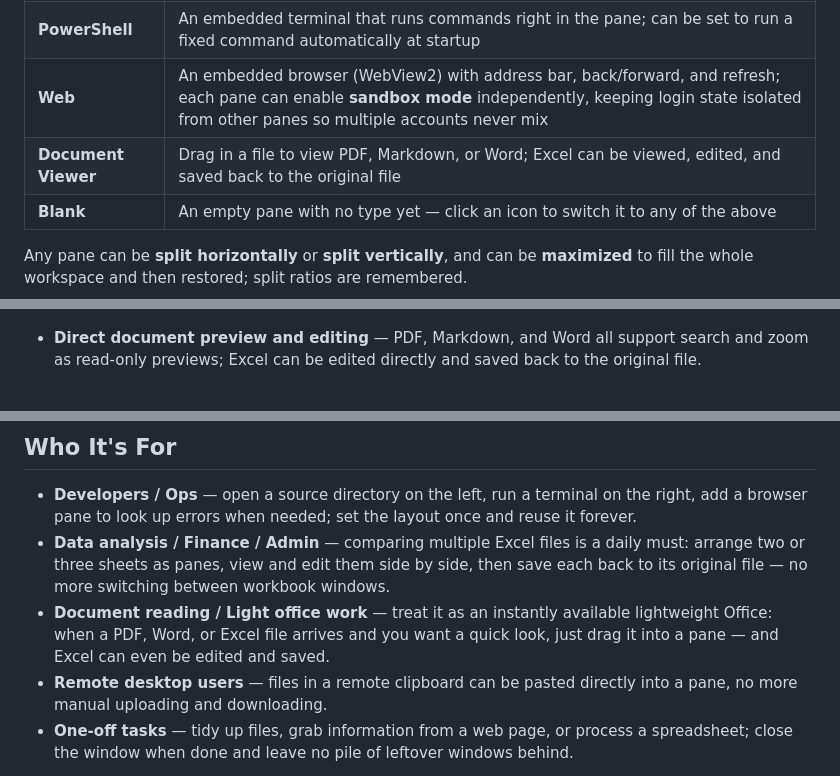
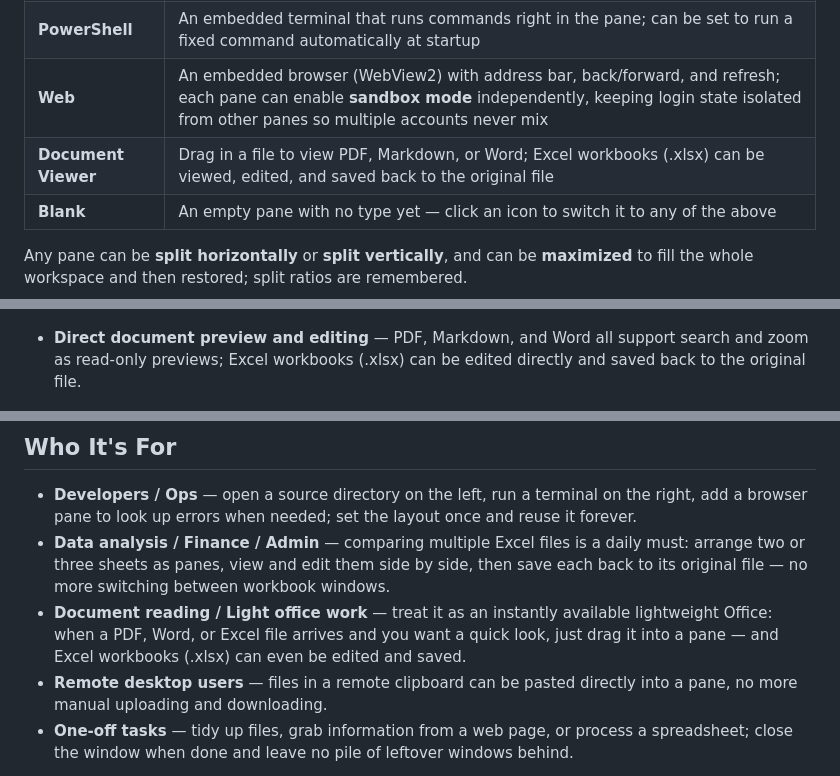
Before and after one commit to xlan8/paneStudioRelease, a Markdown page: README.md, 3 parts joined by grey strips. GitHub-like rendering.

Commit message:
Adjust the description of readme regarding Excel support

```diff
--- a/README.md
+++ b/README.md
@@ -34,7 +34,7 @@ The main interface has two parts: a **workspace bar** on the left (each tab is a
 | **Folder** | Uses the real Windows Explorer control — native system icons, thumbnails, sorting, and context menus, not an imitation list |
 | **PowerShell** | An embedded terminal that runs commands right in the pane; can be set to run a fixed command automatically at startup |
 | **Web** | An embedded browser (WebView2) with address bar, back/forward, and refresh; each pane can enable **sandbox mode** independently, keeping login state isolated from other panes so multiple accounts never mix |
-| **Document Viewer** | Drag in a file to view PDF, Markdown, or Word; Excel can be viewed, edited, and saved back to the original file |
+| **Document Viewer** | Drag in a file to view PDF, Markdown, or Word; Excel workbooks (.xlsx) can be viewed, edited, and saved back to the original file |
 | **Blank** | An empty pane with no type yet — click an icon to switch it to any of the above |
 
 Any pane can be **split horizontally** or **split vertically**, and can be **maximized** to fill the whole workspace and then restored; split ratios are remembered.
@@ -48,7 +48,7 @@ Any pane can be **split horizontally** or **split vertically**, and can be **max
 
 ![Native folder view and context menu](screenshots/img3.png)
 
-- **Direct document preview and editing** — PDF, Markdown, and Word all support search and zoom as read-only previews; Excel can be edited directly and saved back to the original file.
+- **Direct document preview and editing** — PDF, Markdown, and Word all support search and zoom as read-only previews; Excel workbooks (.xlsx) can be edited directly and saved back to the original file.
 
 ![Document viewing and direct Excel editing](screenshots/img4.png)
 
@@ -74,7 +74,7 @@ Any pane can be **split horizontally** or **split vertically**, and can be **max
 
 - **Developers / Ops** — open a source directory on the left, run a terminal on the right, add a browser pane to look up errors when needed; set the layout once and reuse it forever.
 - **Data analysis / Finance / Admin** — comparing multiple Excel files is a daily must: arrange two or three sheets as panes, view and edit them side by side, then save each back to its original file — no more switching between workbook windows.
-- **Document reading / Light office work** — treat it as an instantly available lightweight Office: when a PDF, Word, or Excel file arrives and you want a quick look, just drag it into a pane — and Excel can even be edited and saved.
+- **Document reading / Light office work** — treat it as an instantly available lightweight Office: when a PDF, Word, or Excel file arrives and you want a quick look, just drag it into a pane — and Excel workbooks (.xlsx) can even be edited and saved.
 - **Remote desktop users** — files in a remote clipboard can be pasted directly into a pane, no more manual uploading and downloading.
 - **One-off tasks** — tidy up files, grab information from a web page, or process a spreadsheet; close the window when done and leave no pile of leftover windows behind.
 
```
